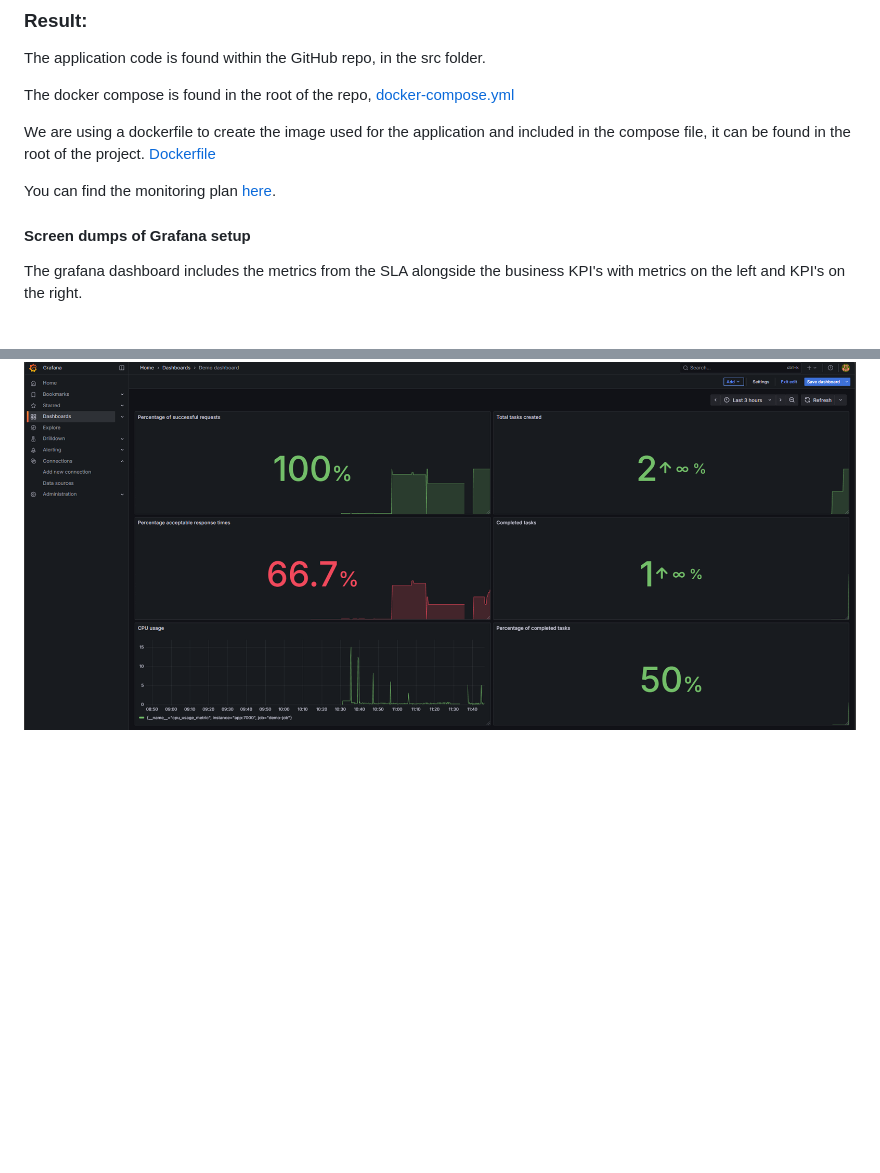
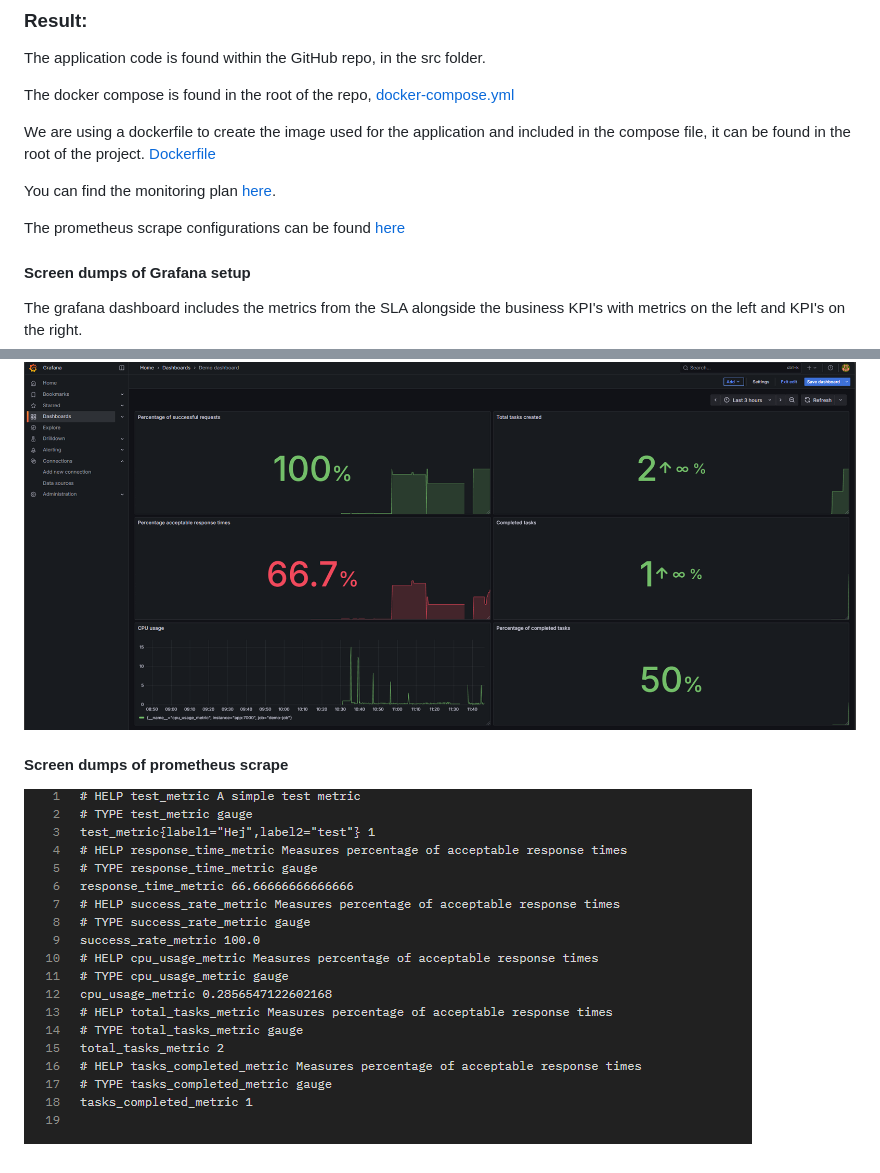
Before and after one commit to pelle112112/ss-ola-5, a Markdown page: README.md, 2 parts joined by grey strips. Drawn GitHub-style; pictures changed too: documentation/prometheus_scrape_dump.png (added); blank space fills up the shorter version.

Commit message:
Readme updated to include documentation

```diff
--- a/README.md
+++ b/README.md
@@ -48,8 +48,14 @@ We are using a dockerfile to create the image used for the application and inclu
 
 You can find the monitoring plan [here](documentation/ss-ola-5-sla.pdf).
 
+The prometheus scrape configurations can be found [here](prometheus.yml)
+
 #### Screen dumps of Grafana setup
 
 The grafana dashboard includes the metrics from the SLA alongside the business KPI's with metrics on the left and KPI's on the right.
 
 ![grafana_dump.png](documentation/grafana_dump.png)
+
+#### Screen dumps of prometheus scrape
+
+![prometheus_scrape_dump.png](documentation/prometheus_scrape_dump.png)
```
